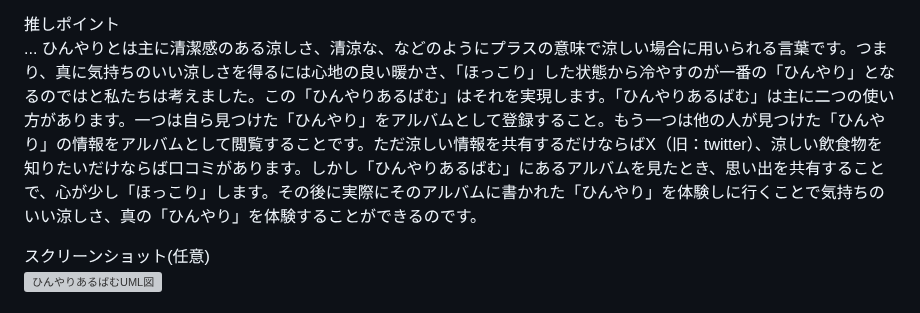
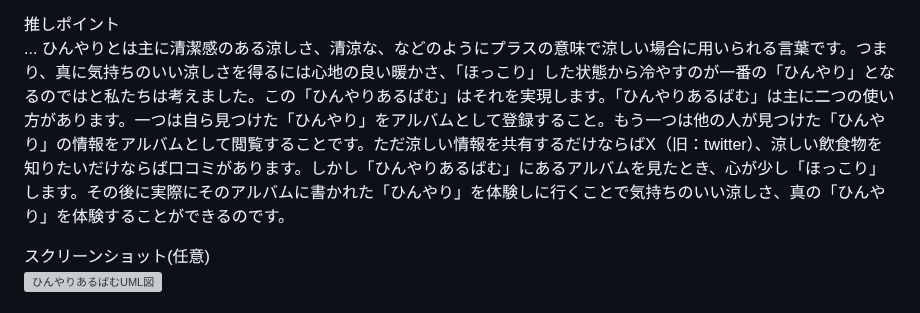
Before and after one commit to p2hacks2023/post-03, a Markdown page: README.md, the part around the change. Drawn GitHub-style; grey boxes are pictures that could not be loaded.

```diff
--- a/README.md
+++ b/README.md
@@ -13,7 +13,7 @@
 ... URLからWebアプリケーションにアクセスします。すると、今までの利用者が投稿した「ひんやり」に関する飲食物、場所などについての情報を閲覧することができます。もし「ひんやり」を登録したい場合は「ひんやりあるばむ」にログインする必要があります。もし初めてログインをする場合はアカウントを新規作成をしていただきます。アカウントはユーザネームとパスワードを利用者ご自身で設定してください。Googleアカウントからも登録することができます。 既に作成している場合はログインを選択します。もちろんログイン時もGoogleアカウントも使用可能です。
 
 推しポイント
-... ひんやりとは主に清潔感のある涼しさ、清涼な、などのようにプラスの意味で涼しい場合に用いられる言葉です。つまり、真に気持ちのいい涼しさを得るには心地の良い暖かさ、「ほっこり」した状態から冷やすのが一番の「ひんやり」となるのではと私たちは考えました。この「ひんやりあるばむ」はそれを実現します。「ひんやりあるばむ」は主に二つの使い方があります。一つは自ら見つけた「ひんやり」をアルバムとして登録すること。もう一つは他の人が見つけた「ひんやり」の情報をアルバムとして閲覧することです。ただ涼しい情報を共有するだけならばX（旧：twitter）、涼しい飲食物を知りたいだけならば口コミがあります。しかし「ひんやりあるばむ」にあるアルバムを見たとき、思い出を共有することで、心が少し「ほっこり」します。その後に実際にそのアルバムに書かれた「ひんやり」を体験しに行くことで気持ちのいい涼しさ、真の「ひんやり」を体験することができるのです。
+... ひんやりとは主に清潔感のある涼しさ、清涼な、などのようにプラスの意味で涼しい場合に用いられる言葉です。つまり、真に気持ちのいい涼しさを得るには心地の良い暖かさ、「ほっこり」した状態から冷やすのが一番の「ひんやり」となるのではと私たちは考えました。この「ひんやりあるばむ」はそれを実現します。「ひんやりあるばむ」は主に二つの使い方があります。一つは自ら見つけた「ひんやり」をアルバムとして登録すること。もう一つは他の人が見つけた「ひんやり」の情報をアルバムとして閲覧することです。ただ涼しい情報を共有するだけならばX（旧：twitter）、涼しい飲食物を知りたいだけならば口コミがあります。しかし「ひんやりあるばむ」にあるアルバムを見たとき、心が少し「ほっこり」します。その後に実際にそのアルバムに書かれた「ひんやり」を体験しに行くことで気持ちのいい涼しさ、真の「ひんやり」を体験することができるのです。
 
 スクリーンショット(任意)
 ![ひんやりあるばむUML図](https://github.com/p2hacks2023/post-03/assets/120097886/495d32fa-cc46-46d2-8155-2ab1f5594688)
```
